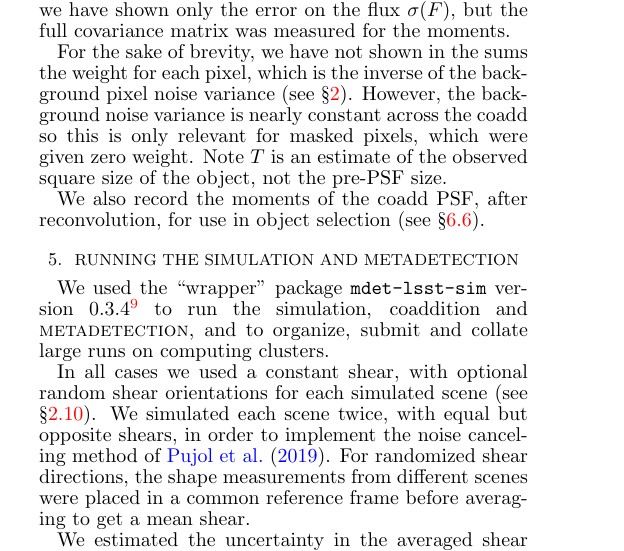
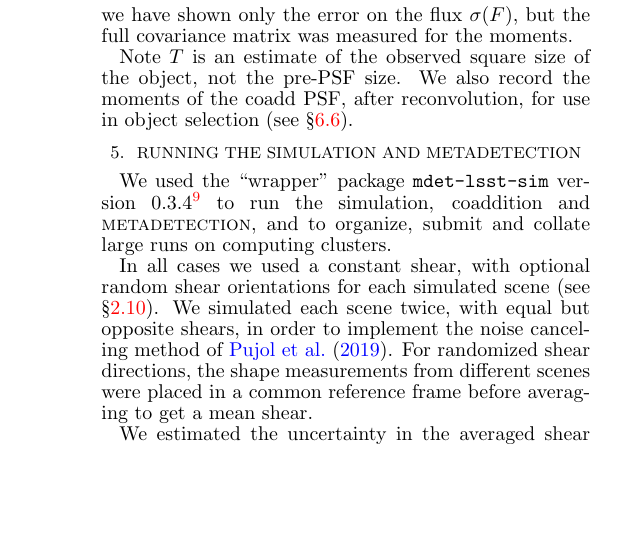
Before and after one commit to esheldon/mdetlsst, a LaTeX document (mdetlsst.tex): part of one column of page 6 of 11 before the commit and part of one column of page 7 of 11 after it, cut so that both start at the same text, the shorter picture padded with empty space. Compiled offline with pdfLaTeX.

Commit message:
fix error in moments explanation
We don't weight by the inverse pixel variance.

```diff
--- a/mdetlsst.tex
+++ b/mdetlsst.tex
@@ -695,19 +698,13 @@ moments:
 where $I(x, y)$ is the intensity of the image, and $\sigma^2(I(x, y))$ is the
 noise variance. The sums run over all pixels in a 48x48 postage stamp image
 extracted around the object of interest.  The $x$ and $y$ coordinates are
-relative to the center found during detection.  For brevity, we have shown only
-the error on the flux $\sigma(F)$, but the full covariance matrix was
-measured for the moments.
+relative to the center found during detection. For brevity, we have shown only
+the error on the flux $\sigma(F)$, but the full covariance matrix was measured
+for the moments.
 
-For the sake of brevity, we have not shown in the sums the weight for each
-pixel, which is the inverse of the background pixel noise variance (see \S
-\ref{sec:sim}).  However, the background noise variance is nearly constant
-across the coadd so this is only relevant for masked pixels, which were given
-zero weight.  Note $T$ is an estimate of the observed square size of the
-object, not the pre-PSF size.
-
-We also record the moments of the coadd PSF, after reconvolution, for use in
-object selection (see \S \ref{sec:results:full}).
+Note $T$ is an estimate of the observed square size of the object, not the
+pre-PSF size.  We also record the moments of the coadd PSF, after
+reconvolution, for use in object selection (see \S \ref{sec:results:full}).
 
 \section{Running the Simulation and Metadetection} \label{sec:running}
 
```
Also changed, not shown: mdetlsst.tex (11 more changed lines).
